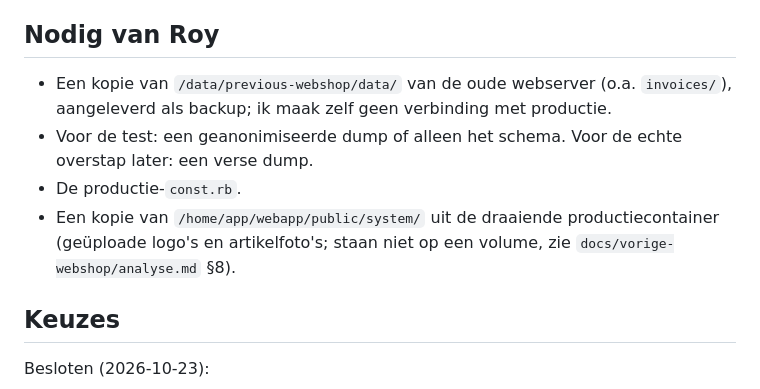
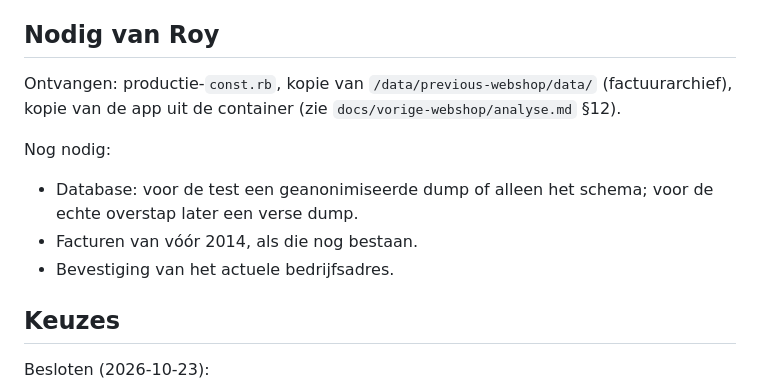
Before and after one commit to Fritz4all/packdesk, a Markdown page: docs/plan.md, the part around the change. Rendered like a GitHub page.

Commit message:
docs: analysis of extra sources (production const.rb, invoice archive, container copy)
Co-Authored-By: Claude Opus 5.5 <noreply@anthropic.com>

```diff
--- a/docs/plan.md
+++ b/docs/plan.md
@@ -81,10 +81,13 @@ Per documentsoort een reeks, in te stellen in de admin:
 
 ## Nodig van Roy
 
-- Een kopie van `/data/previous-webshop/data/` van de oude webserver (o.a. `invoices/`), aangeleverd als backup; ik maak zelf geen verbinding met productie.
-- Voor de test: een geanonimiseerde dump of alleen het schema. Voor de echte overstap later: een verse dump.
-- De productie-`const.rb`.
-- Een kopie van `/home/app/webapp/public/system/` uit de draaiende productiecontainer (geüploade logo's en artikelfoto's; staan niet op een volume, zie `docs/vorige-webshop/analyse.md` §8).
+Ontvangen: productie-`const.rb`, kopie van `/data/previous-webshop/data/` (factuurarchief), kopie van de app uit de container (zie `docs/vorige-webshop/analyse.md` §12).
+
+Nog nodig:
+
+- Database: voor de test een geanonimiseerde dump of alleen het schema; voor de echte overstap later een verse dump.
+- Facturen van vóór 2014, als die nog bestaan.
+- Bevestiging van het actuele bedrijfsadres.
 
 ## Keuzes
 
```
